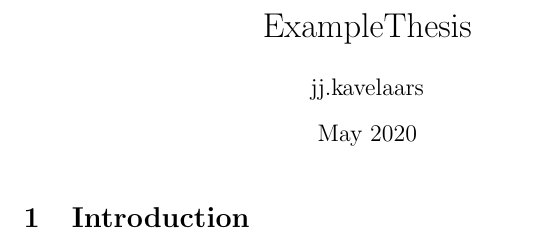
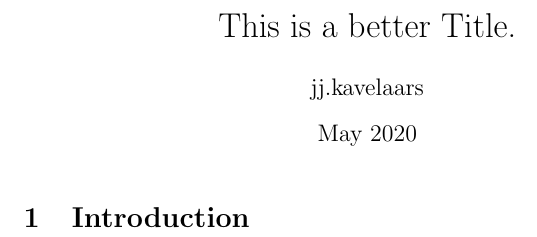
Before and after one commit to ijiraq/ExampleThesis, a LaTeX document (main.tex): part of the page, cut at the place of the change. Compiled offline with pdfLaTeX.

Commit message:
Resolved issue #1

```diff
--- a/main.tex
+++ b/main.tex
@@ -1,7 +1,7 @@
 \documentclass{article}
 \usepackage[utf8]{inputenc}
 
-\title{ExampleThesis}
+\title{This is a better Title.}
 \author{jj.kavelaars }
 \date{May 2020}
 
```
